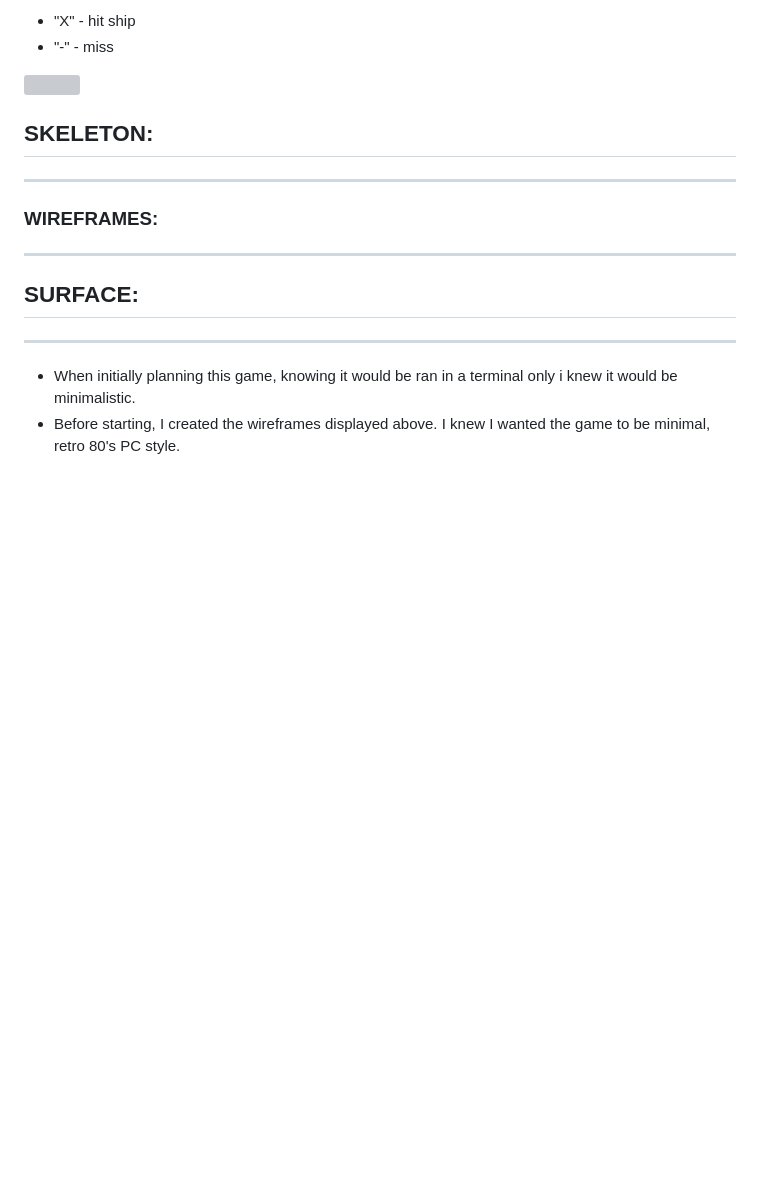
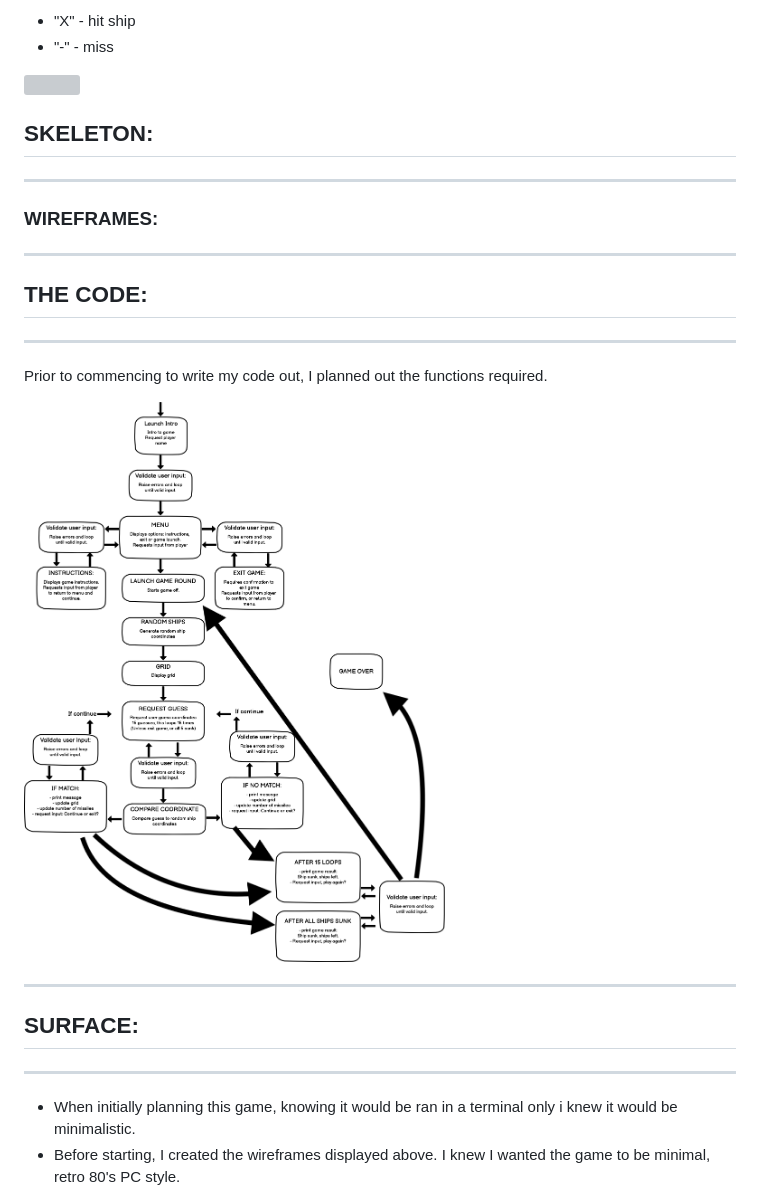
Before and after one commit to Code-Institute-Submissions/battleship-blast, a Markdown page: README.md, the part around the change. Rendered like a GitHub page; pictures changed too: assets/images/wireframes-functions.png (added); blank space fills up the shorter version; grey boxes are pictures that could not be loaded.

Commit message:
Add function wireframe image to readme

```diff
--- a/README.md
+++ b/README.md
@@ -194,6 +194,18 @@ The coordinate previously selected will have:
 -----------
 
 ### WIREFRAMES:
+
+
+* * *
+
+## THE CODE:
+
+* * *
+
+Prior to commencing to write my code out, I planned out the functions required.
+
+<img src="./assets/images/wireframes-functions.png" width="1000px">
+
 
 * * *
 
```
